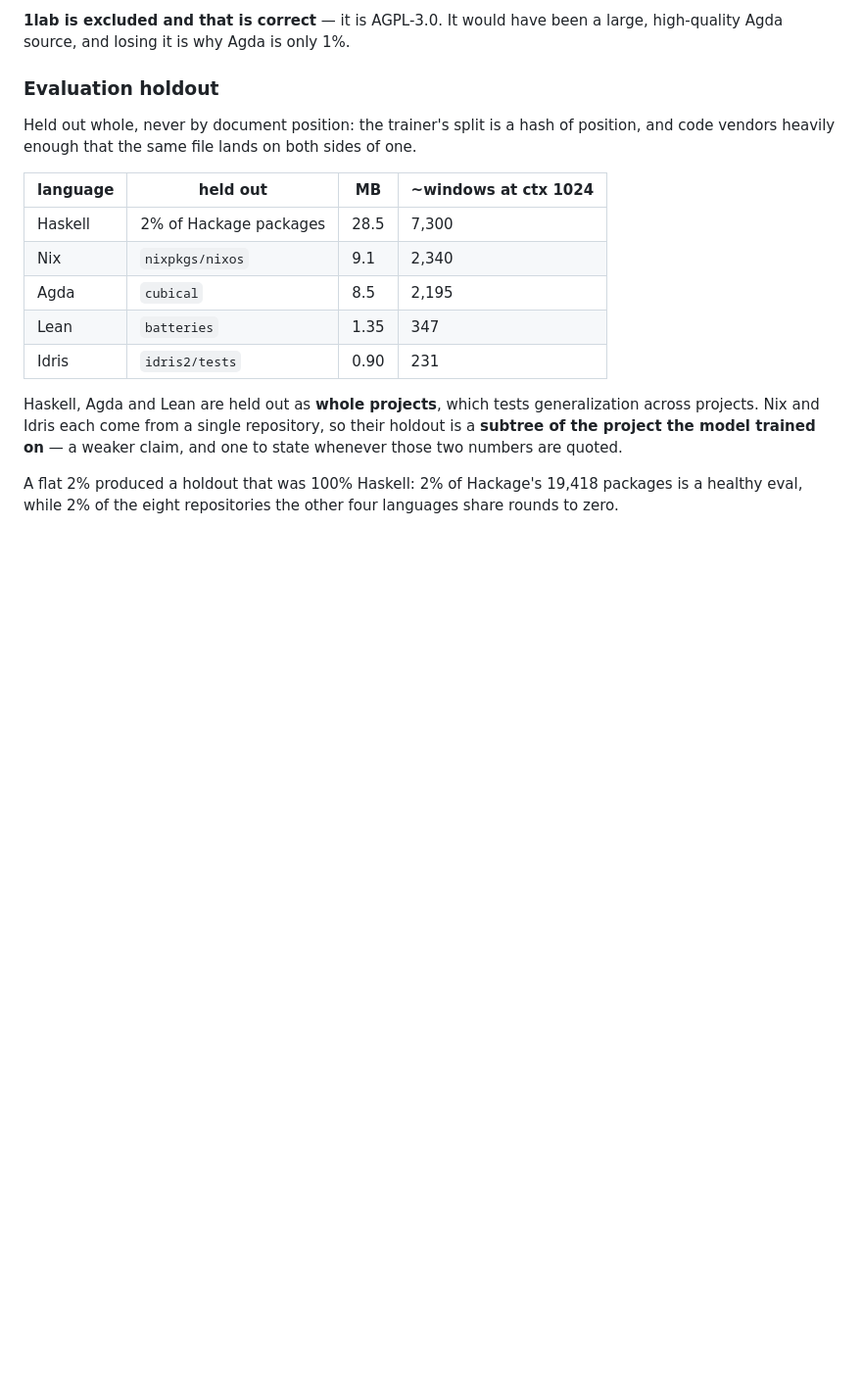
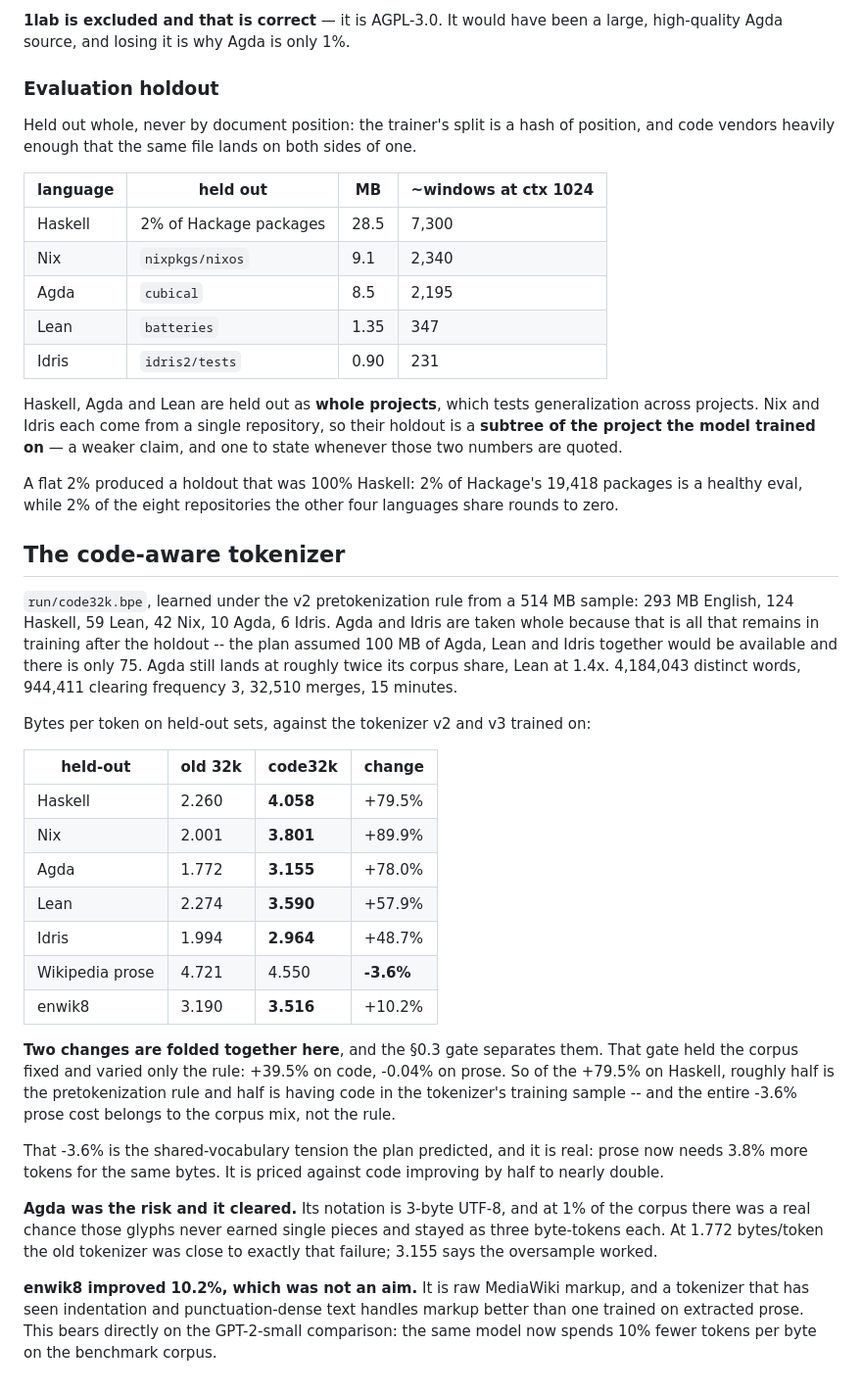
Before and after one commit to hhefesto/ana, a Markdown page: docs/V4-DESIGN.md, the part around the change. Shown at 98% size. Rendered like a GitHub page; blank space fills up the shorter version.

Commit message:
Record the code-aware tokenizer and its measured effect
Code improves 49% to 90% in bytes per token; Wikipedia prose costs 3.6%.

The 0.3 gate separates the two causes: holding the corpus fixed and varying
only the pretokenization rule gave +39.5% on code and -0.04% on prose. So
roughly half the code gain is the rule and half is having code in the
tokenizer's sample, and the whole prose cost belongs to the shared vocabulary
rather than to the rule.

Agda was the real risk. Its notation is 3-byte UTF-8 and it is 1% of the
corpus, so those glyphs could easily have failed to earn single pieces and
stayed as three byte-tokens each -- the old tokenizer's 1.772 bytes/token is
close to exactly that failure. 3.155 says the deliberate oversample worked.

enwik8 improved 10.2%, which was not an aim and matters for the GPT-2-small
comparison: it is raw MediaWiki markup, and a tokenizer that has seen
indentation handles markup better than one trained on extracted prose.

Co-Authored-By: Claude Opus 5 (1M context) <noreply@anthropic.com>
Claude-Session: https://claude.ai/code/session_01FrNy2h2XEfqijJvVLgsNFd

```diff
--- a/docs/V4-DESIGN.md
+++ b/docs/V4-DESIGN.md
@@ -264,3 +264,47 @@ on** — a weaker claim, and one to state whenever those two numbers are quoted.
 A flat 2% produced a holdout that was 100% Haskell: 2% of Hackage's 19,418
 packages is a healthy eval, while 2% of the eight repositories the other four
 languages share rounds to zero.
+
+
+## The code-aware tokenizer
+
+`run/code32k.bpe`, learned under the v2 pretokenization rule from a 514 MB
+sample: 293 MB English, 124 Haskell, 59 Lean, 42 Nix, 10 Agda, 6 Idris. Agda
+and Idris are taken whole because that is all that remains in training after
+the holdout -- the plan assumed 100 MB of Agda, Lean and Idris together would
+be available and there is only 75. Agda still lands at roughly twice its corpus
+share, Lean at 1.4x. 4,184,043 distinct words, 944,411 clearing frequency 3,
+32,510 merges, 15 minutes.
+
+Bytes per token on held-out sets, against the tokenizer v2 and v3 trained on:
+
+| held-out | old 32k | code32k | change |
+|---|---|---|---|
+| Haskell | 2.260 | **4.058** | +79.5% |
+| Nix | 2.001 | **3.801** | +89.9% |
+| Agda | 1.772 | **3.155** | +78.0% |
+| Lean | 2.274 | **3.590** | +57.9% |
+| Idris | 1.994 | **2.964** | +48.7% |
+| Wikipedia prose | 4.721 | 4.550 | **-3.6%** |
+| enwik8 | 3.190 | **3.516** | +10.2% |
+
+**Two changes are folded together here**, and the §0.3 gate separates them. That
+gate held the corpus fixed and varied only the rule: +39.5% on code, -0.04% on
+prose. So of the +79.5% on Haskell, roughly half is the pretokenization rule and
+half is having code in the tokenizer's training sample -- and the entire -3.6%
+prose cost belongs to the corpus mix, not the rule.
+
+That -3.6% is the shared-vocabulary tension the plan predicted, and it is real:
+prose now needs 3.8% more tokens for the same bytes. It is priced against code
+improving by half to nearly double.
+
+**Agda was the risk and it cleared.** Its notation is 3-byte UTF-8, and at 1% of
+the corpus there was a real chance those glyphs never earned single pieces and
+stayed as three byte-tokens each. At 1.772 bytes/token the old tokenizer was
+close to exactly that failure; 3.155 says the oversample worked.
+
+**enwik8 improved 10.2%, which was not an aim.** It is raw MediaWiki markup, and
+a tokenizer that has seen indentation and punctuation-dense text handles markup
+better than one trained on extracted prose. This bears directly on the
+GPT-2-small comparison: the same model now spends 10% fewer tokens per byte on
+the benchmark corpus.
```
